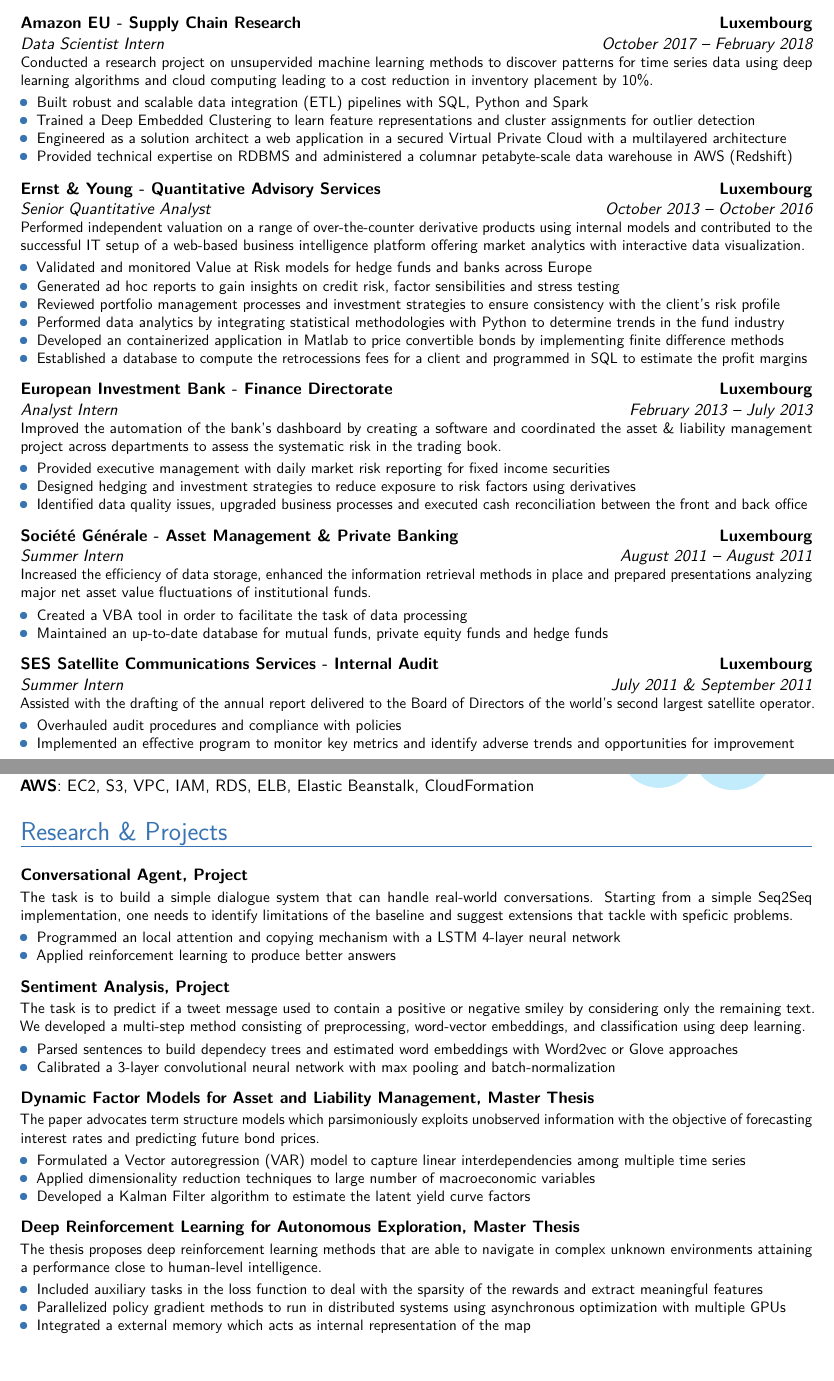
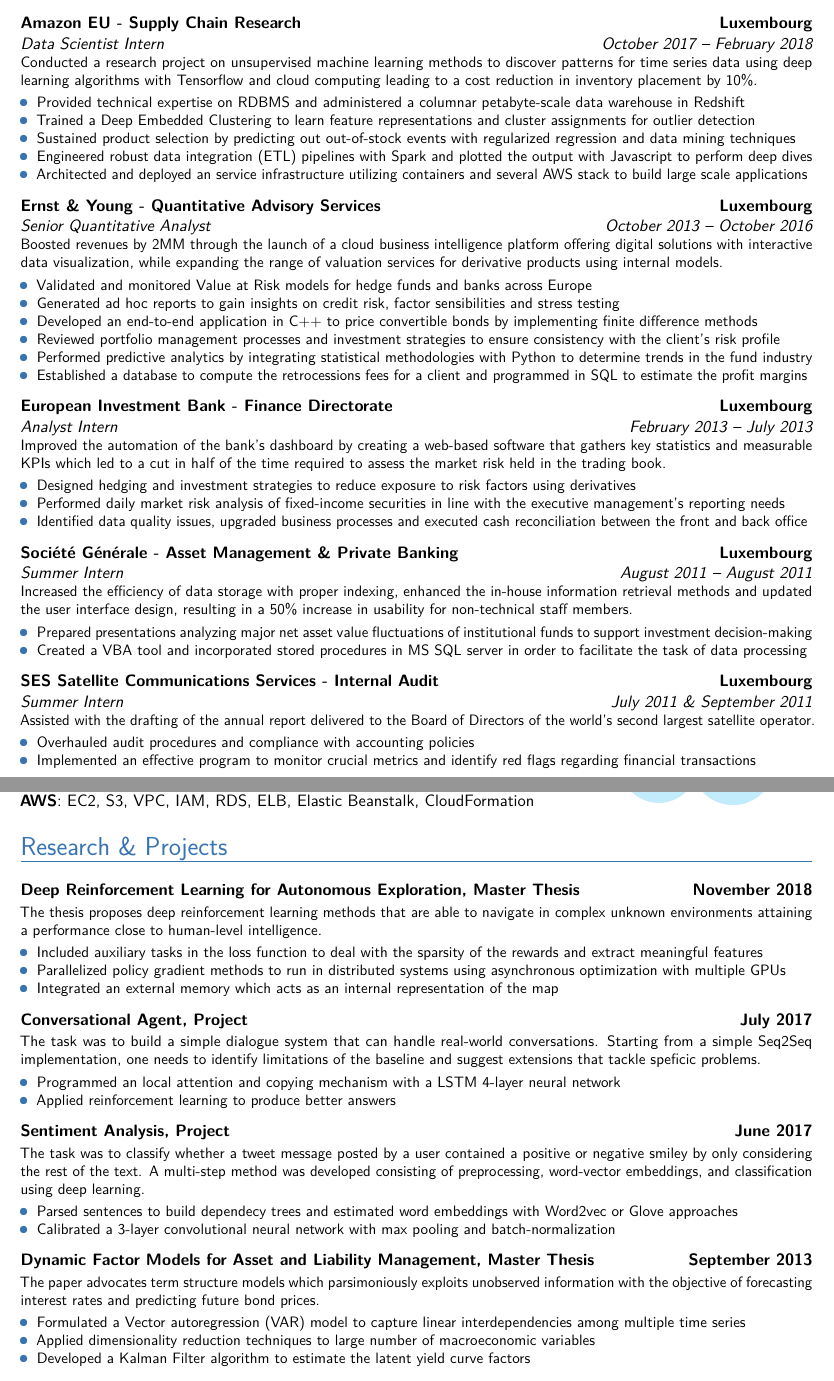
Before and after one commit to oliverdelacruz/moderncv, a LaTeX CV (CV.tex, which reads moderncv.cls, moderncvheadiii.sty, moderncviconsawesome.sty): two parts of pages 1 and 2 of 2, joined at a grey line, cut so that both start at the same text, the shorter picture padded with empty space. Compiled offline with pdfLaTeX; a LaTeX package or settings file that is missing is left out.

Commit message:
updated cv

```diff
--- a/CV.tex
+++ b/CV.tex
@@ -65,12 +64,12 @@
 
 % Additional information in this block
 \title{Data Scientist}
-\address{13, Rue Jean-Pierre Sauvage}{L-2514}{Luxembourg}
+\address{13 Jean-Pierre Sauvage}{2514}{Luxembourg}
 \email{o.delacruzceballos@gmail.com}
 \phone{(+352) 691 14 08 89}
 
 % All information in this block is optional,
-\homepage{www.johndoe.com}                         % optional, remove / comment the line if not wanted
+\homepage{www.delacruzoliver.com}                         % optional, remove / comment the line if not wanted
 \social[linkedin]{oliver-de-la-cruz}                        % optional, remove / comment the line if not wanted
 %\social[xing]{john\_doe}                           % optional, remove / comment the line if not wanted
 %\social[twitter]{jdoe}                             % optional, remove / comment the line if not wanted
@@ -121,13 +124,14 @@
 	{\textsc{Amazon EU - Supply Chain Research}}
 	{Luxembourg}{}
 	{
-	Conducted a research project on unsupervided machine learning methods to discover patterns for time series data using deep learning algorithms and cloud computing leading to a cost reduction in inventory placement by 10\%.
+	Conducted a research project on unsupervised machine learning methods to discover patterns for time series data using deep learning algorithms with Tensorflow and cloud computing leading to a cost reduction in inventory placement by 10\%.
 	\vspace{1mm}
 	\begin{itemize}
-		\item Built robust and scalable data integration (ETL) pipelines with SQL, Python and Spark
+		\item Provided technical expertise on RDBMS and administered a columnar petabyte-scale data warehouse in Redshift
 		\item Trained a Deep Embedded Clustering to learn feature representations and cluster assignments for outlier detection
-		\item Engineered as a solution architect a web application in a secured Virtual Private Cloud with a multilayered architecture
-		\item Provided technical expertise on RDBMS and administered a columnar petabyte-scale data warehouse in AWS (Redshift)
+		\item Sustained product selection by predicting out out-of-stock events with  regularized regression and data mining techniques
+		\item Engineered robust data integration (ETL) pipelines with Spark and plotted the output with Javascript to perform deep dives
+		\item Architected and deployed an service infrastructure utilizing containers and several AWS stack to build large scale applications
 		\vspace{2mm}
 	\end{itemize}
 	}
@@ -137,14 +141,14 @@
 	{\textsc{Ernst \& Young - Quantitative Advisory Services}}
 	{Luxembourg}{}
 	{
-	Performed independent valuation on a range of over-the-counter derivative products using internal models and contributed to the successful IT setup of a web-based business intelligence platform offering market analytics with interactive data visualization.
+	Boosted revenues by 2MM through the launch of a cloud business intelligence platform offering digital solutions with interactive data visualization, while expanding the range of valuation services for derivative products using internal models.
 	\vspace{1mm}
 	\begin{itemize}
 		\item Validated and monitored Value at Risk models for hedge funds and banks across Europe
 		\item Generated ad hoc reports to gain insights on credit risk, factor sensibilities and stress testing
+		\item Developed an end-to-end application in C++ to price convertible bonds by implementing finite difference methods
 		\item Reviewed portfolio management processes and investment strategies to ensure consistency with the client's risk profile
-		\item Performed data analytics by integrating statistical methodologies with Python to determine trends in the fund industry
-		\item Developed an containerized application in Matlab to price convertible bonds by implementing finite difference methods
+		\item Performed predictive analytics by integrating statistical methodologies with Python to determine trends in the fund industry
 		\item Established a database to compute the retrocessions fees for a client and programmed in SQL to estimate the profit margins
 %		\item Simulated returns in Monte-Carlo scheme with an enhanced Heston non-parametric local volatility model for option pricing
 		\vspace{2mm}
@@ -156,11 +160,11 @@
 	{\textsc{European Investment Bank - Finance Directorate}}
 	{Luxembourg}{}
 	{
-	Improved the automation of the bank's dashboard by creating a software and coordinated the asset \& liability management project across departments to assess the systematic risk in the trading book.
+	Improved the automation of the bank's dashboard by creating a web-based software that gathers key statistics and measurable KPIs which led to a cut in half of the time required to assess the market risk held in the trading book.
 	\vspace{1mm}
 	\begin{itemize}
-		\item Provided executive management with daily market risk reporting for fixed income securities
 		\item Designed hedging and investment strategies to reduce exposure to risk factors using derivatives
+		\item Performed daily market risk analysis of fixed-income securities in line with the executive management's reporting needs
 		\item Identified data quality issues, upgraded business processes and executed cash reconciliation between the front and back office
 		\vspace{2mm}
 	\end{itemize}
@@ -170,11 +174,11 @@
 	{Summer Intern}
 	{\textsc{Société Générale - Asset Management \& Private Banking}}{Luxembourg}{}
 	{
-	Increased the efficiency of data storage, enhanced the information retrieval methods in place and prepared presentations analyzing major net asset value fluctuations of institutional funds.
+	Increased the efficiency of data storage with proper indexing, enhanced the in-house information retrieval methods and updated the user interface design, resulting in a 50\% increase in usability for non-technical staff members.
 	\vspace{1mm}
 	\begin{itemize}
-		\item Created a VBA tool in order to facilitate the task of data processing
-		\item Maintained an up-to-date database for mutual funds, private equity funds and hedge funds
+		\item Prepared presentations analyzing major net asset value fluctuations of institutional funds to support investment decision-making
+		\item Created a VBA tool and incorporated stored procedures in MS SQL server in order to facilitate the task of data processing
 		\vspace{2mm}
 	\end{itemize}
 	}
@@ -186,8 +190,8 @@
 	{
 	Assisted with the drafting of the annual report delivered to the Board of Directors of the world's second largest satellite operator.\vspace{1mm}
 	\begin{itemize}
-		\item Overhauled audit procedures and compliance with policies
-		\item Implemented an effective program to monitor key metrics and identify adverse trends and opportunities for improvement
+		\item Overhauled audit procedures and compliance with accounting policies
+		\item Implemented an effective program to monitor crucial metrics and identify red flags regarding financial transactions
 		\vspace{2mm}
 	\end{itemize}
 	}
@@ -197,7 +201,7 @@
 	{\textsc{University of Luxembourg - Centre for Research in Economic Analysis}}
 	{Luxembourg}{}
 	{
-	Collected market data and applied econometrics for efficient portfolio allocation to support future academic research.
+	Accelerated the process of market data collection by introducing a web crawler and applied econometrics for efficient portfolio allocation to support future academic research in predictive modelling.
 	\vspace{1mm}
 	\begin{itemize}
 		\item Conducted periodic backtesting, evaluation and optimization of stock selection models
@@ -255,10 +260,24 @@
 \section{\LARGE{Research \& Projects}}
 \vspace{2mm}
 \cventry{}
+{\vspace{-0.4cm}}
+{\textsc{Deep Reinforcement Learning for Autonomous Exploration, Master Thesis}}{November 2018}{}
+{
+	The thesis proposes deep reinforcement learning methods that are able to navigate in complex unknown environments attaining a performance close to human-level intelligence.
+	\vspace{1mm}
+	\begin{itemize}
+		\item Included auxiliary tasks in the loss function to deal with the sparsity of the rewards and extract meaningful features
+		\item Parallelized policy gradient methods to run in distributed systems using asynchronous optimization with multiple GPUs
+		\item Integrated an external memory which acts as an internal representation of the map
+		\vspace{2mm}
+	\end{itemize}
+}
+
+\cventry{}
 	{\vspace{-0.4cm}}
-	{\textsc{Conversational Agent, Project}}{}{}
+	{\textsc{Conversational Agent, Project}}{July 2017}{}
 	{
-	The task is to build a simple dialogue system that can handle real-world conversations. Starting from a simple Seq2Seq implementation, one needs to identify limitations of the baseline and suggest extensions that tackle with speficic problems.
+	The task was to build a simple dialogue system that can handle real-world conversations. Starting from a simple Seq2Seq implementation, one needs to identify limitations of the baseline and suggest extensions that tackle speficic problems.
 	\vspace{1mm}
 	\begin{itemize}
 		\item Programmed an local attention and copying mechanism with a LSTM 4-layer neural network
@@ -268,9 +287,9 @@
 	}
 \cventry{}
 	{\vspace{-0.4cm}}
-	{\textsc{Sentiment Analysis, Project}}{}{}
+	{\textsc{Sentiment Analysis, Project}}{June 2017}{}
 	{
-	The task is to predict if a tweet message used to contain a positive or negative smiley by considering only the remaining text. We developed a multi-step method consisting of preprocessing, word-vector embeddings, and classification using deep learning.
+	The task was to classify whether a tweet message posted by a user contained a positive or negative smiley by only considering the rest of the text. A multi-step method was developed consisting of preprocessing, word-vector embeddings, and classification using deep learning.
 	\vspace{1mm}
 	\begin{itemize}
 		\item Parsed sentences to build dependecy trees and estimated word embeddings with Word2vec or Glove approaches
@@ -280,7 +299,7 @@
 	}
 \cventry{}
 	{\vspace{-0.4cm}}
-	{\textsc{Dynamic Factor Models for Asset and Liability Management, Master Thesis}}{}{}
+	{\textsc{Dynamic Factor Models for Asset and Liability Management, Master Thesis}}{September 2013}{}
 	{
 	The paper advocates term structure models which parsimoniously exploits  unobserved information with the objective of forecasting interest rates and predicting future bond prices.
 	\vspace{1mm}
@@ -291,14 +310,3 @@
 		\vspace{2mm}
 	\end{itemize}
 	}
-\cventry{}
-	{\vspace{-0.4cm}}
-	{\textsc{Deep Reinforcement Learning for Autonomous Exploration, Master Thesis}}{}{}
-	{
-	The thesis proposes deep reinforcement learning methods that are able to navigate in complex unknown environments attaining a performance close to human-level intelligence.
-	\vspace{1mm}
-	\begin{itemize}
-		\item Included auxiliary tasks in the loss function to deal with the sparsity of the rewards and extract meaningful features
-		\item Parallelized policy gradient methods to run in distributed systems using asynchronous optimization with multiple GPUs
-		\item Integrated a external memory which acts as internal representation of the map
-	\end{itemize}
@@ -312,2 +318,3 @@
+\cvitem{Certifications}{Passed CFA Level II (2017)}
 %--------------------------------------------------------------------
 \end{document}
--- a/moderncv.cls
+++ b/moderncv.cls
@@ -119,7 +119,7 @@
   \RequirePackage[unicode]{hyperref}% unicode is required for unicode pdf metadata
   \hypersetup{
     breaklinks,
-    baseurl       = http://,
+    baseurl       = https://,
     pdfborder     = 0 0 0,
     pdfpagemode   = \pdfpagemode,
     pdfstartpage  = 1,
--- a/moderncvheadiii.sty
+++ b/moderncvheadiii.sty
@@ -43,7 +43,7 @@
 
 % commands
 \@initializecommand{\makeheaddetailssymbol}{%
-    {~~~{\rmfamily|}~~~}}% the \rmfamily is required to force Latin Modern fonts when using sans serif, as OMS/lmss/m/n is not defined and gets substituted by OMS/cmsy/m/n
+    {~~{\rmfamily\textbullet}~~}}% the \rmfamily is required to force Latin Modern fonts when using sans serif, as OMS/lmss/m/n is not defined and gets substituted by OMS/cmsy/m/n
 %   internal command to add an element to the footer
 %   it collects the elements in a temporary box, and checks when to flush the box
 \@initializebox{\makeheaddetailsbox}%
--- a/moderncviconsawesome.sty
+++ b/moderncviconsawesome.sty
@@ -27,12 +27,12 @@
 %\renewcommand*{\labelitemiii}        {\strut\textcolor{color1}{\rmfamily\textperiodcentered}}% no change from default in moderncv.cls
 %\renewcommand*{\labelitemiv}         {\labelitemiii}                                         % no change from default in moderncv.cls
 
-\renewcommand*{\addresssymbol}       {}
+\renewcommand*{\addresssymbol}       {\small\faGlobe}
 \renewcommand*{\mobilephonesymbol}   {{\Large\faMobilePhone}~}
-\renewcommand*{\fixedphonesymbol}    {\faPhone~}
+\renewcommand*{\fixedphonesymbol}    {\small\faPhone~}
 \renewcommand*{\faxphonesymbol}      {{\small\faFax}~}                % alternative: \faPrint
-\renewcommand*{\emailsymbol}         {{\small\faEnvelopeO}~}          % alternative: \faInbox
-\renewcommand*{\homepagesymbol}      {{\small\faGlobe}~}              % alternative: \faHome
+\renewcommand*{\emailsymbol}         {{\small\faEnvelope}~}          % alternative: \faInbox
+\renewcommand*{\homepagesymbol}      {{\small\faChrome}~}              % alternative: \faHome
 \renewcommand*{\linkedinsocialsymbol}{{\small\faLinkedin}~}           % alternative: \faLinkedinSquare
 \renewcommand*{\xingsocialsymbol}    {{\small\faXing}~}               % alternative: \faXingSquare
 \renewcommand*{\twittersocialsymbol} {{\small\faTwitter}~}            % alternative: \faTwitterSquare
```
Also changed, not shown: CV.pdf, CV.tex (14 more changed lines), moderncvheadiii.sty (16 more changed lines), 3 other files.
